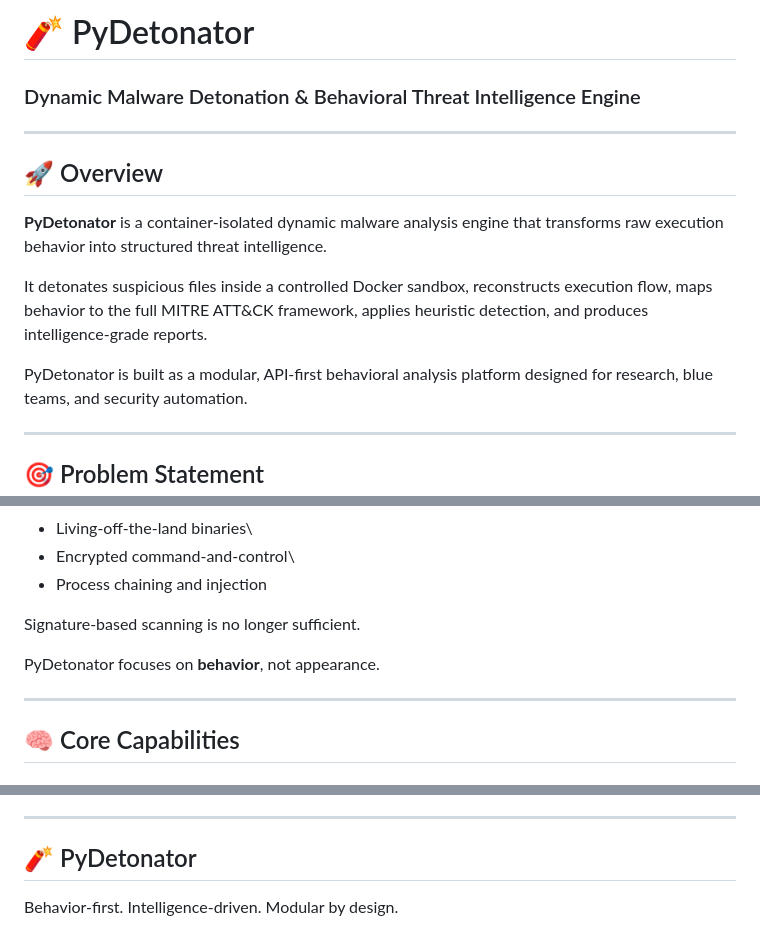
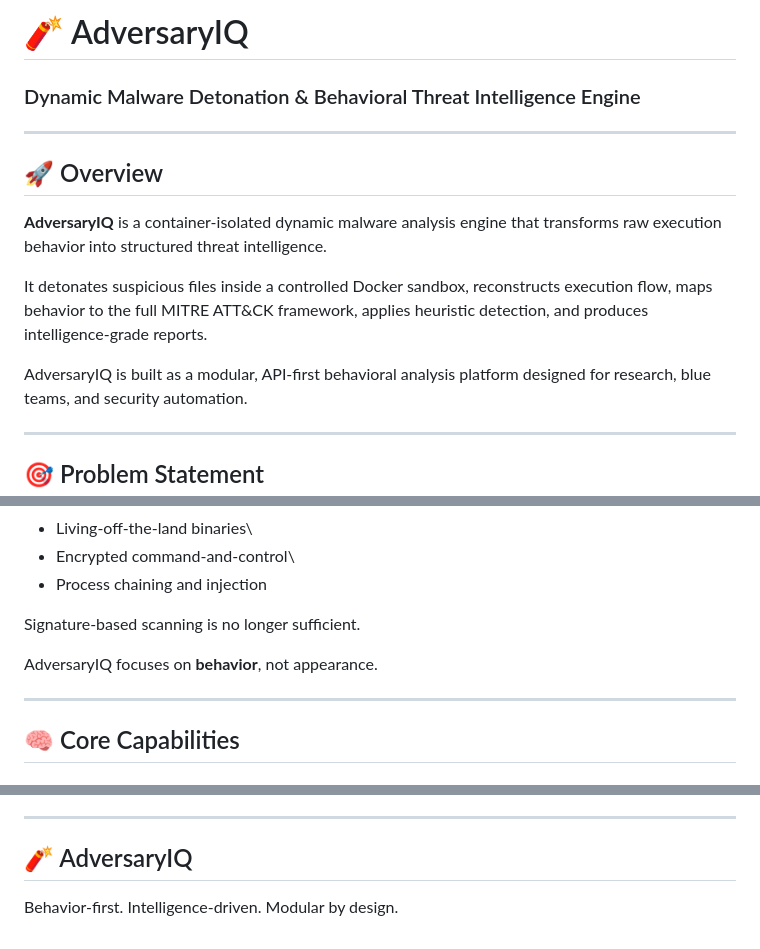
Before and after one commit to Mosshead-marimo/AdversaryIQ, a Markdown page: README.md, 3 parts joined by grey strips. GitHub-like rendering.

Commit message:
Rename PyDetonator to AdversaryIQ in README
Updated all instances of 'PyDetonator' to 'AdversaryIQ' in the README.

Signed-off-by: Mosshead-marimo <strikerlight85@gmail.com>

```diff
--- a/README.md
+++ b/README.md
@@ -1,4 +1,4 @@
-# 🧨 PyDetonator
+# 🧨 AdversaryIQ
 
 ### Dynamic Malware Detonation & Behavioral Threat Intelligence Engine
 
@@ -6,7 +6,7 @@
 
 ## 🚀 Overview
 
-**PyDetonator** is a container-isolated dynamic malware analysis engine
+**AdversaryIQ** is a container-isolated dynamic malware analysis engine
 that transforms raw execution behavior into structured threat
 intelligence.
 
@@ -15,7 +15,7 @@ reconstructs execution flow, maps behavior to the full MITRE ATT&CK
 framework, applies heuristic detection, and produces intelligence-grade
 reports.
 
-PyDetonator is built as a modular, API-first behavioral analysis
+AdversaryIQ is built as a modular, API-first behavioral analysis
 platform designed for research, blue teams, and security automation.
 
 ------------------------------------------------------------------------
@@ -33,7 +33,7 @@ Modern malware evades static detection using:
 
 Signature-based scanning is no longer sufficient.
 
-PyDetonator focuses on **behavior**, not appearance.
+AdversaryIQ focuses on **behavior**, not appearance.
 
 ------------------------------------------------------------------------
 
@@ -181,6 +181,6 @@ npm run dev
 
 ------------------------------------------------------------------------
 
-## 🧨 PyDetonator
+## 🧨 AdversaryIQ
 
 Behavior-first. Intelligence-driven. Modular by design.
```
